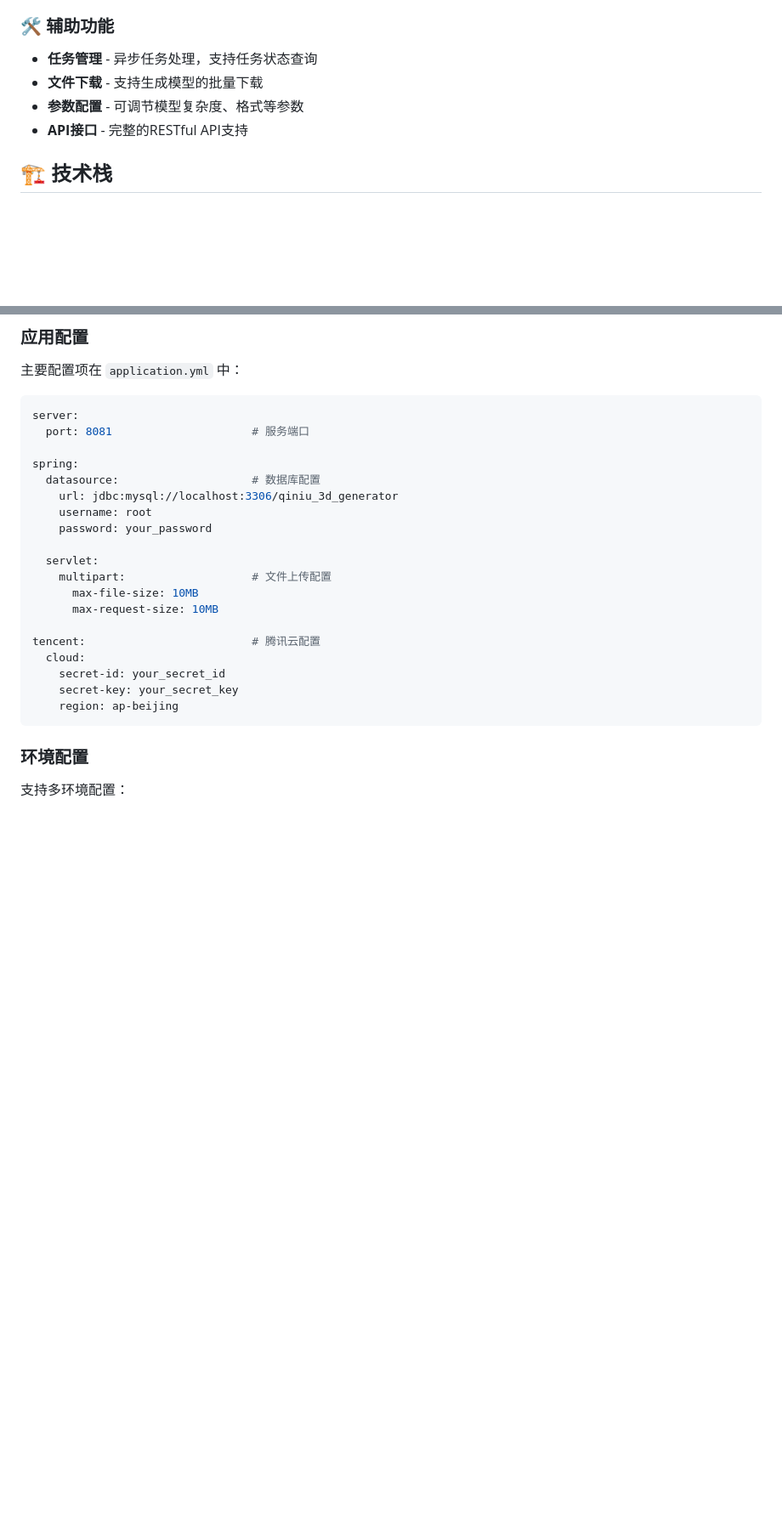
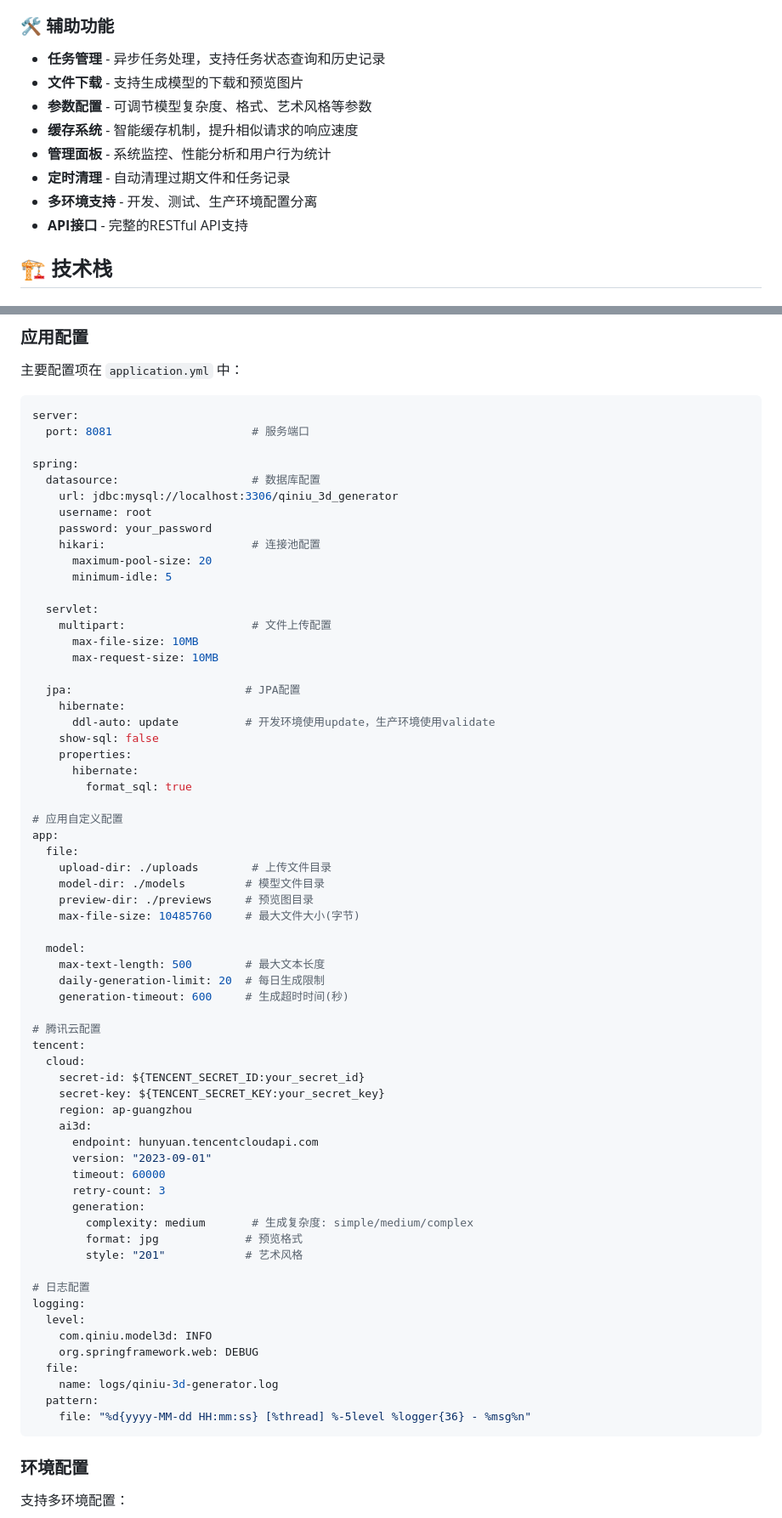
Before and after one commit to OffNormal/qianniu-3d-generator, a Markdown page: README.md, 2 parts joined by grey strips. Shown at 85% size. GitHub-like rendering; blank space fills up the shorter version.

````diff
--- a/README.md
+++ b/README.md
@@ -16,9 +16,13 @@
 - **实时预览** - 在线3D模型预览和交互
 
 ### 🛠️ 辅助功能
-- **任务管理** - 异步任务处理，支持任务状态查询
-- **文件下载** - 支持生成模型的批量下载
-- **参数配置** - 可调节模型复杂度、格式等参数
+- **任务管理** - 异步任务处理，支持任务状态查询和历史记录
+- **文件下载** - 支持生成模型的下载和预览图片
+- **参数配置** - 可调节模型复杂度、格式、艺术风格等参数
+- **缓存系统** - 智能缓存机制，提升相似请求的响应速度
+- **管理面板** - 系统监控、性能分析和用户行为统计
+- **定时清理** - 自动清理过期文件和任务记录
+- **多环境支持** - 开发、测试、生产环境配置分离
 - **API接口** - 完整的RESTful API支持
 
 ## 🏗️ 技术栈
@@ -203,17 +252,61 @@ spring:
     url: jdbc:mysql://localhost:3306/qiniu_3d_generator
     username: root
     password: your_password
+    hikari:                      # 连接池配置
+      maximum-pool-size: 20
+      minimum-idle: 5
 
   servlet:
     multipart:                   # 文件上传配置
       max-file-size: 10MB
       max-request-size: 10MB
 
-tencent:                         # 腾讯云配置
+  jpa:                          # JPA配置
+    hibernate:
+      ddl-auto: update          # 开发环境使用update，生产环境使用validate
+    show-sql: false
+    properties:
+      hibernate:
+        format_sql: true
+
+# 应用自定义配置
+app:
+  file:
+    upload-dir: ./uploads        # 上传文件目录
+    model-dir: ./models         # 模型文件目录
+    preview-dir: ./previews     # 预览图目录
+    max-file-size: 10485760     # 最大文件大小(字节)
+
+  model:
+    max-text-length: 500        # 最大文本长度
+    daily-generation-limit: 20  # 每日生成限制
+    generation-timeout: 600     # 生成超时时间(秒)
+
+# 腾讯云配置
+tencent:
   cloud:
-    secret-id: your_secret_id
-    secret-key: your_secret_key
-    region: ap-beijing
+    secret-id: ${TENCENT_SECRET_ID:your_secret_id}
+    secret-key: ${TENCENT_SECRET_KEY:your_secret_key}
+    region: ap-guangzhou
+    ai3d:
+      endpoint: hunyuan.tencentcloudapi.com
+      version: "2023-09-01"
+      timeout: 60000
+      retry-count: 3
+      generation:
+        complexity: medium       # 生成复杂度: simple/medium/complex
+        format: jpg             # 预览格式
+        style: "201"            # 艺术风格
+
+# 日志配置
+logging:
+  level:
+    com.qiniu.model3d: INFO
+    org.springframework.web: DEBUG
+  file:
+    name: logs/qiniu-3d-generator.log
+  pattern:
+    file: "%d{yyyy-MM-dd HH:mm:ss} [%thread] %-5level %logger{36} - %msg%n"
 ```
 
 ### 环境配置
````
Also changed, not shown: other parts of README.md (+65 -20 lines).
